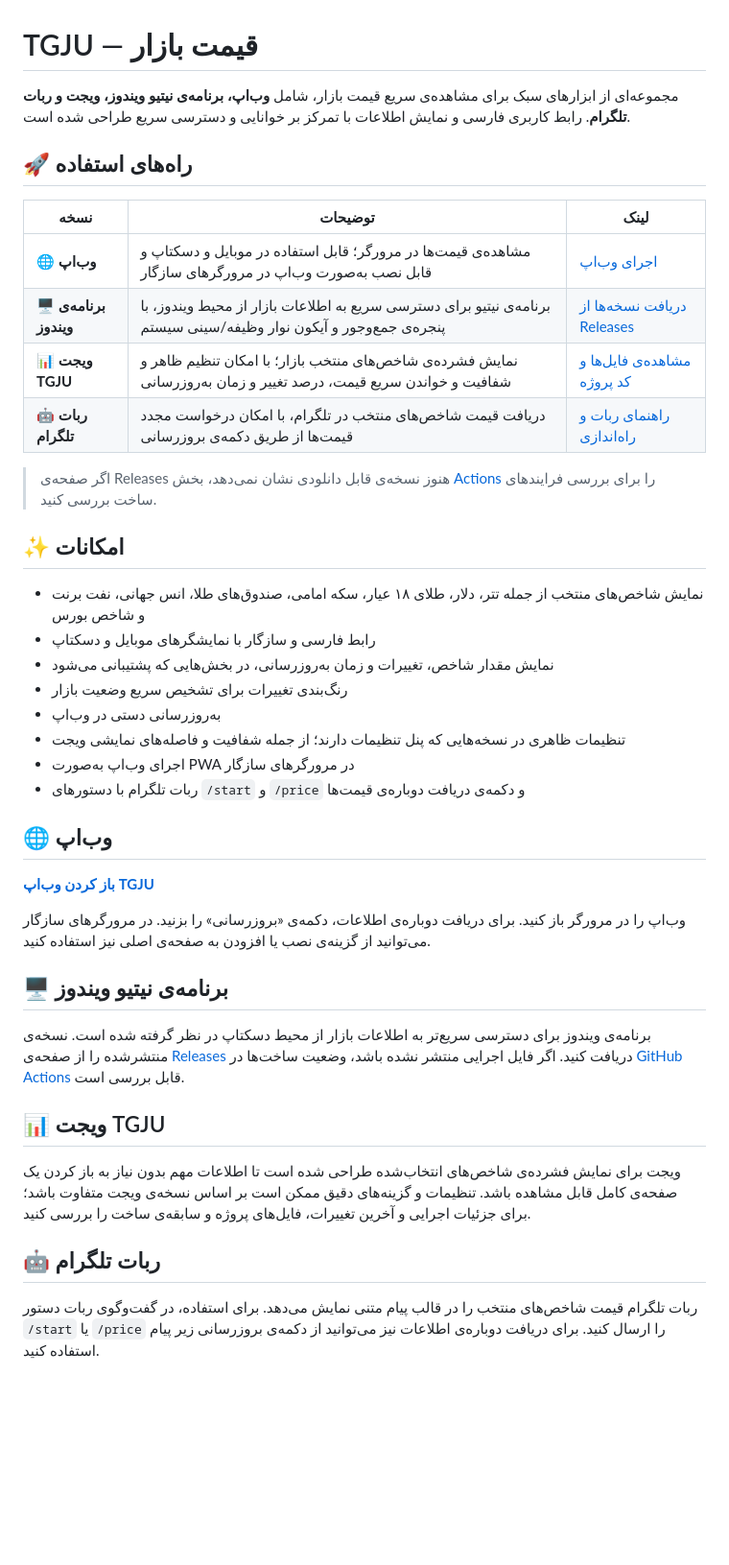
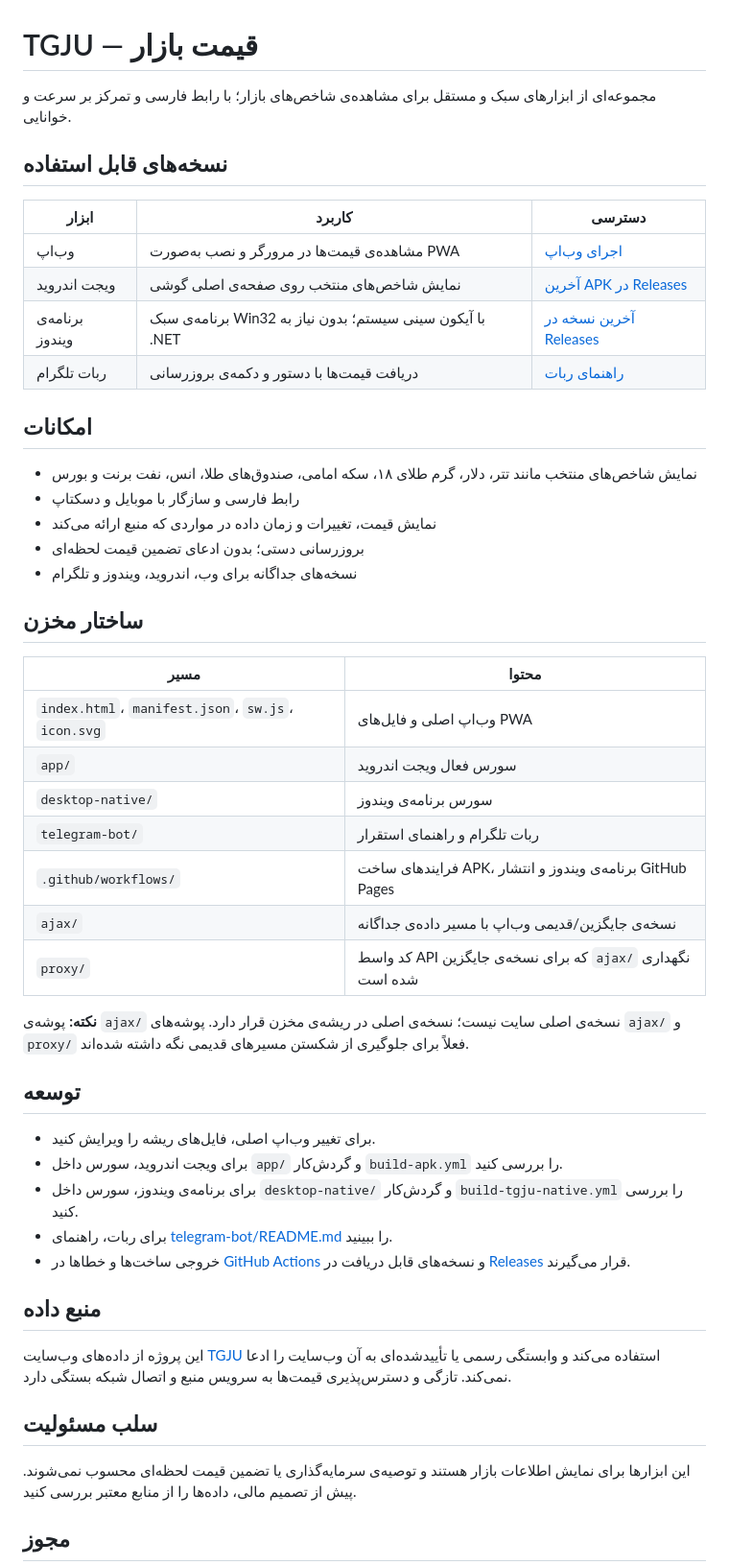
Before and after one commit to mehdi5naderi-sudo/Tgju, a Markdown page: README.md, the part around one of its changes. Shown at 96% size. Rendered like a GitHub page; blank space fills up the shorter version.

Commit message:
docs: reorganize project overview and repository map

```diff
--- a/README.md
+++ b/README.md
@@ -1,44 +1,53 @@
 # TGJU — قیمت بازار
 
-مجموعه‌ای از ابزارهای سبک برای مشاهده‌ی سریع قیمت بازار، شامل **وب‌اپ، برنامه‌ی نیتیو ویندوز، ویجت و ربات تلگرام**. رابط کاربری فارسی و نمایش اطلاعات با تمرکز بر خوانایی و دسترسی سریع طراحی شده است.
+مجموعه‌ای از ابزارهای سبک و مستقل برای مشاهده‌ی شاخص‌های بازار؛ با رابط فارسی و تمرکز بر سرعت و خوانایی.
 
-## 🚀 راه‌های استفاده
+## نسخه‌های قابل استفاده
 
-| نسخه | توضیحات | لینک |
+| ابزار | کاربرد | دسترسی |
 |---|---|---|
-| 🌐 **وب‌اپ** | مشاهده‌ی قیمت‌ها در مرورگر؛ قابل استفاده در موبایل و دسکتاپ و قابل نصب به‌صورت وب‌اپ در مرورگرهای سازگار | [اجرای وب‌اپ](https://mehdi5naderi-sudo.github.io/Tgju/) |
-| 🖥️ **برنامه‌ی ویندوز** | برنامه‌ی نیتیو برای دسترسی سریع به اطلاعات بازار از محیط ویندوز، با پنجره‌ی جمع‌وجور و آیکون نوار وظیفه/سینی سیستم | [دریافت نسخه‌ها از Releases](https://github.com/mehdi5naderi-sudo/Tgju/releases/latest) |
-| 📊 **ویجت TGJU** | نمایش فشرده‌ی شاخص‌های منتخب بازار؛ با امکان تنظیم ظاهر و شفافیت و خواندن سریع قیمت، درصد تغییر و زمان به‌روزرسانی | [مشاهده‌ی فایل‌ها و کد پروژه](https://github.com/mehdi5naderi-sudo/Tgju) |
-| 🤖 **ربات تلگرام** | دریافت قیمت شاخص‌های منتخب در تلگرام، با امکان درخواست مجدد قیمت‌ها از طریق دکمه‌ی بروزرسانی | [راهنمای ربات و راه‌اندازی](telegram-bot/README.md) |
+| وب‌اپ | مشاهده‌ی قیمت‌ها در مرورگر و نصب به‌صورت PWA | [اجرای وب‌اپ](https://mehdi5naderi-sudo.github.io/Tgju/) |
+| ویجت اندروید | نمایش شاخص‌های منتخب روی صفحه‌ی اصلی گوشی | [آخرین APK در Releases](https://github.com/mehdi5naderi-sudo/Tgju/releases/latest) |
+| برنامه‌ی ویندوز | برنامه‌ی سبک Win32 با آیکون سینی سیستم؛ بدون نیاز به .NET | [آخرین نسخه در Releases](https://github.com/mehdi5naderi-sudo/Tgju/releases/latest) |
+| ربات تلگرام | دریافت قیمت‌ها با دستور و دکمه‌ی بروزرسانی | [راهنمای ربات](telegram-bot/README.md) |
 
-> اگر صفحه‌ی Releases هنوز نسخه‌ی قابل دانلودی نشان نمی‌دهد، بخش [Actions](https://github.com/mehdi5naderi-sudo/Tgju/actions) را برای بررسی فرایندهای ساخت بررسی کنید.
+## امکانات
 
-## ✨ امکانات
+- نمایش شاخص‌های منتخب مانند تتر، دلار، گرم طلای ۱۸، سکه امامی، صندوق‌های طلا، انس، نفت برنت و بورس
+- رابط فارسی و سازگار با موبایل و دسکتاپ
+- نمایش قیمت، تغییرات و زمان داده در مواردی که منبع ارائه می‌کند
+- بروزرسانی دستی؛ بدون ادعای تضمین قیمت لحظه‌ای
+- نسخه‌های جداگانه برای وب، اندروید، ویندوز و تلگرام
 
-- نمایش شاخص‌های منتخب از جمله تتر، دلار، طلای ۱۸ عیار، سکه امامی، صندوق‌های طلا، انس جهانی، نفت برنت و شاخص بورس
-- رابط فارسی و سازگار با نمایشگرهای موبایل و دسکتاپ
-- نمایش مقدار شاخص، تغییرات و زمان به‌روزرسانی، در بخش‌هایی که پشتیبانی می‌شود
-- رنگ‌بندی تغییرات برای تشخیص سریع وضعیت بازار
-- به‌روزرسانی دستی در وب‌اپ
-- تنظیمات ظاهری در نسخه‌هایی که پنل تنظیمات دارند؛ از جمله شفافیت و فاصله‌های نمایشی ویجت
-- اجرای وب‌اپ به‌صورت PWA در مرورگرهای سازگار
-- ربات تلگرام با دستورهای `/start` و `/price` و دکمه‌ی دریافت دوباره‌ی قیمت‌ها
+## ساختار مخزن
 
-## 🌐 وب‌اپ
+| مسیر | محتوا |
+|---|---|
+| `index.html`، `manifest.json`، `sw.js`، `icon.svg` | وب‌اپ اصلی و فایل‌های PWA |
+| `app/` | سورس فعال ویجت اندروید |
+| `desktop-native/` | سورس برنامه‌ی ویندوز |
+| `telegram-bot/` | ربات تلگرام و راهنمای استقرار |
+| `.github/workflows/` | فرایندهای ساخت APK، برنامه‌ی ویندوز و انتشار GitHub Pages |
+| `ajax/` | نسخه‌ی جایگزین/قدیمی وب‌اپ با مسیر داده‌ی جداگانه |
+| `proxy/` | کد واسط API که برای نسخه‌ی جایگزین `ajax/` نگهداری شده است |
 
-**[باز کردن وب‌اپ TGJU](https://mehdi5naderi-sudo.github.io/Tgju/)**
+**نکته:** پوشه‌ی `ajax/` نسخه‌ی اصلی سایت نیست؛ نسخه‌ی اصلی در ریشه‌ی مخزن قرار دارد. پوشه‌های `ajax/` و `proxy/` فعلاً برای جلوگیری از شکستن مسیرهای قدیمی نگه داشته شده‌اند.
 
-وب‌اپ را در مرورگر باز کنید. برای دریافت دوباره‌ی اطلاعات، دکمه‌ی «بروزرسانی» را بزنید. در مرورگرهای سازگار می‌توانید از گزینه‌ی نصب یا افزودن به صفحه‌ی اصلی نیز استفاده کنید.
+## توسعه
 
-## 🖥️ برنامه‌ی نیتیو ویندوز
+- برای تغییر وب‌اپ اصلی، فایل‌های ریشه را ویرایش کنید.
+- برای ویجت اندروید، سورس داخل `app/` و گردش‌کار `build-apk.yml` را بررسی کنید.
+- برای برنامه‌ی ویندوز، سورس داخل `desktop-native/` و گردش‌کار `build-tgju-native.yml` را بررسی کنید.
+- برای ربات، راهنمای [telegram-bot/README.md](telegram-bot/README.md) را ببینید.
+- خروجی ساخت‌ها و خطاها در [GitHub Actions](https://github.com/mehdi5naderi-sudo/Tgju/actions) و نسخه‌های قابل دریافت در [Releases](https://github.com/mehdi5naderi-sudo/Tgju/releases) قرار می‌گیرند.
 
-برنامه‌ی ویندوز برای دسترسی سریع‌تر به اطلاعات بازار از محیط دسکتاپ در نظر گرفته شده است. نسخه‌ی منتشرشده را از صفحه‌ی [Releases](https://github.com/mehdi5naderi-sudo/Tgju/releases/latest) دریافت کنید. اگر فایل اجرایی منتشر نشده باشد، وضعیت ساخت‌ها در [GitHub Actions](https://github.com/mehdi5naderi-sudo/Tgju/actions) قابل بررسی است.
+## منبع داده
 
-## 📊 ویجت TGJU
+این پروژه از داده‌های وب‌سایت [TGJU](https://www.tgju.org/) استفاده می‌کند و وابستگی رسمی یا تأییدشده‌ای به آن وب‌سایت را ادعا نمی‌کند. تازگی و دسترس‌پذیری قیمت‌ها به سرویس منبع و اتصال شبکه بستگی دارد.
 
-ویجت برای نمایش فشرده‌ی شاخص‌های انتخاب‌شده طراحی شده است تا اطلاعات مهم بدون نیاز به باز کردن یک صفحه‌ی کامل قابل مشاهده باشد. تنظیمات و گزینه‌های دقیق ممکن است بر اساس نسخه‌ی ویجت متفاوت باشد؛ برای جزئیات اجرایی و آخرین تغییرات، فایل‌های پروژه و سابقه‌ی ساخت را بررسی کنید.
+## سلب مسئولیت
 
-## 🤖 ربات تلگرام
+این ابزارها برای نمایش اطلاعات بازار هستند و توصیه‌ی سرمایه‌گذاری یا تضمین قیمت لحظه‌ای محسوب نمی‌شوند. پیش از تصمیم مالی، داده‌ها را از منابع معتبر بررسی کنید.
 
-ربات تلگرام قیمت شاخص‌های منتخب را در قالب پیام متنی نمایش می‌دهد. برای استفاده، در گفت‌وگوی ربات دستور `/start` یا `/price` را ارسال کنید. برای دریافت دوباره‌ی اطلاعات نیز می‌توانید از دکمه‌ی بروزرسانی زیر پیام استفاده کنید.
+## مجوز
 
```
Also changed, not shown: other parts of README.md (+1 -22 lines).
